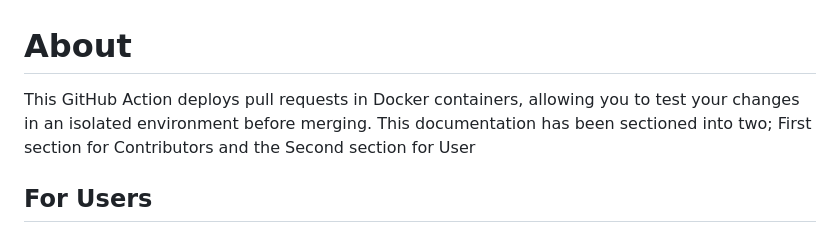
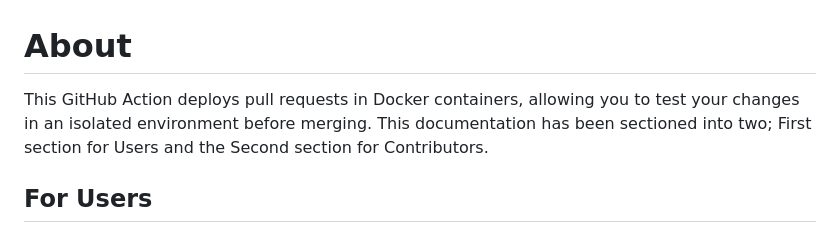
Before and after one commit to hngprojects/pr-deploy, a Markdown page: README.md, the part around the change. Rendered like a GitHub page.

Commit message:
Update README.md
Signed-off-by: Abasifreke Nkanang <nkanangabasifreke.data@gmail.com>

```diff
--- a/README.md
+++ b/README.md
@@ -1,6 +1,6 @@
  # About
 
-This GitHub Action deploys pull requests in Docker containers, allowing you to test your changes in an isolated environment before merging. This documentation has been sectioned into two; First section for Contributors and the Second section for User
+This GitHub Action deploys pull requests in Docker containers, allowing you to test your changes in an isolated environment before merging. This documentation has been sectioned into two; First section for Users and the Second section for Contributors.
 
 
 
```
